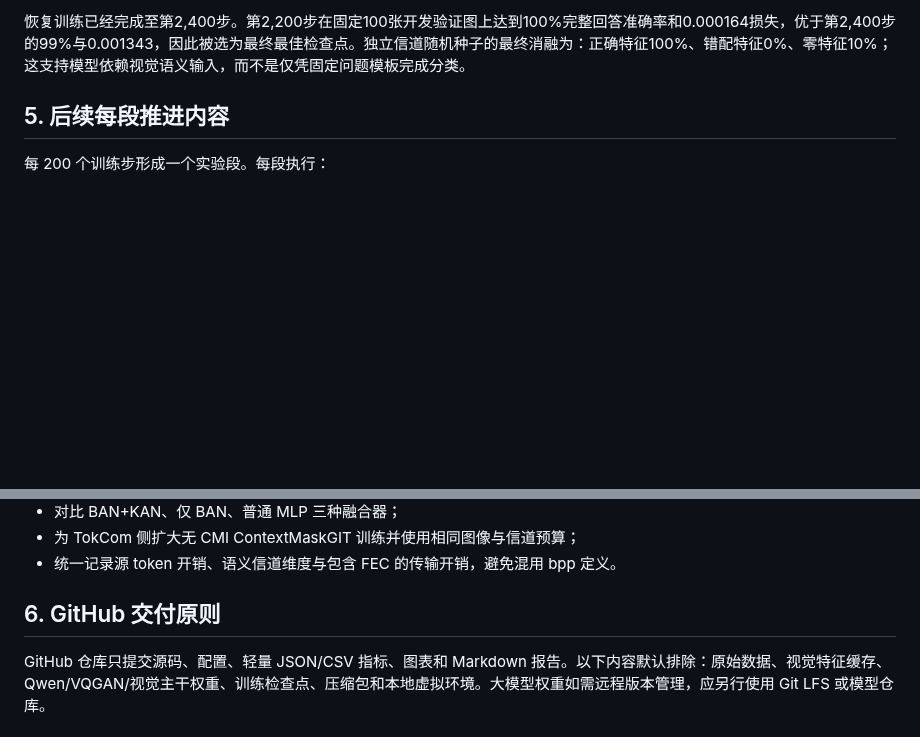
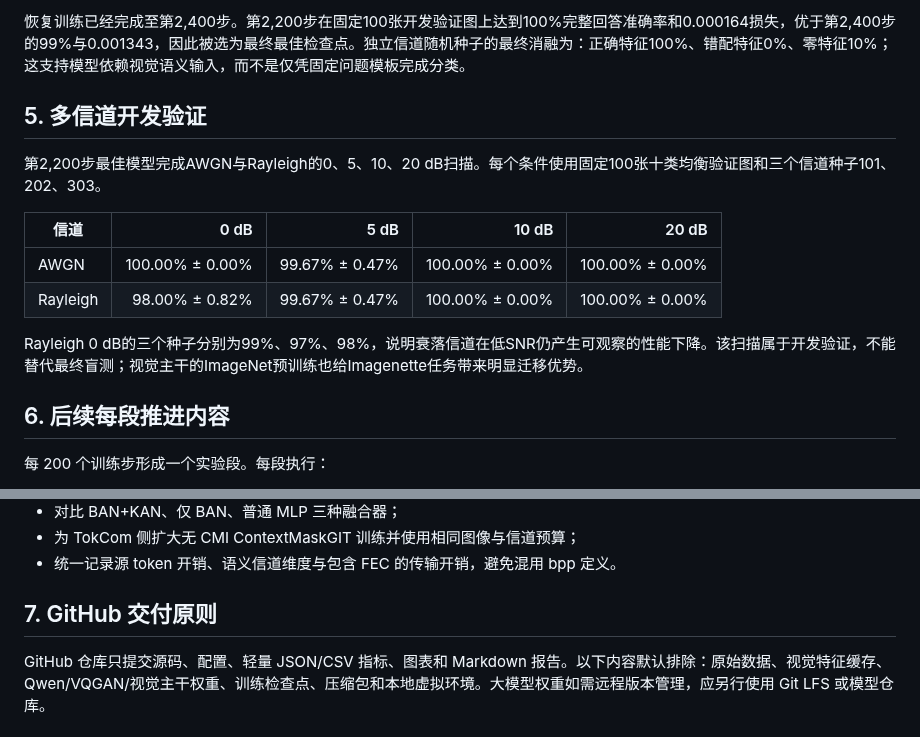
Before and after one commit to zhoujinyi8/tokencomm, a Markdown page: STAGE10_RESEARCH_LOG.md, 2 parts joined by grey strips. Drawn GitHub-style; blank space fills up the shorter version.

```diff
--- a/STAGE10_RESEARCH_LOG.md
+++ b/STAGE10_RESEARCH_LOG.md
@@ -58,7 +58,18 @@
 
 恢复训练已经完成至第2,400步。第2,200步在固定100张开发验证图上达到100%完整回答准确率和0.000164损失，优于第2,400步的99%与0.001343，因此被选为最终最佳检查点。独立信道随机种子的最终消融为：正确特征100%、错配特征0%、零特征10%；这支持模型依赖视觉语义输入，而不是仅凭固定问题模板完成分类。
 
-## 5. 后续每段推进内容
+## 5. 多信道开发验证
+
+第2,200步最佳模型完成AWGN与Rayleigh的0、5、10、20 dB扫描。每个条件使用固定100张十类均衡验证图和三个信道种子101、202、303。
+
+| 信道 | 0 dB | 5 dB | 10 dB | 20 dB |
+|---|---:|---:|---:|---:|
+| AWGN | 100.00% ± 0.00% | 99.67% ± 0.47% | 100.00% ± 0.00% | 100.00% ± 0.00% |
+| Rayleigh | 98.00% ± 0.82% | 99.67% ± 0.47% | 100.00% ± 0.00% | 100.00% ± 0.00% |
+
+Rayleigh 0 dB的三个种子分别为99%、97%、98%，说明衰落信道在低SNR仍产生可观察的性能下降。该扫描属于开发验证，不能替代最终盲测；视觉主干的ImageNet预训练也给Imagenette任务带来明显迁移优势。
+
+## 6. 后续每段推进内容
 
 每 200 个训练步形成一个实验段。每段执行：
 
@@ -79,6 +90,6 @@
 - 为 TokCom 侧扩大无 CMI ContextMaskGIT 训练并使用相同图像与信道预算；
 - 统一记录源 token 开销、语义信道维度与包含 FEC 的传输开销，避免混用 bpp 定义。
 
-## 6. GitHub 交付原则
+## 7. GitHub 交付原则
 
 GitHub 仓库只提交源码、配置、轻量 JSON/CSV 指标、图表和 Markdown 报告。以下内容默认排除：原始数据、视觉特征缓存、Qwen/VQGAN/视觉主干权重、训练检查点、压缩包和本地虚拟环境。大模型权重如需远程版本管理，应另行使用 Git LFS 或模型仓库。
```
Also changed, not shown: README.md (+1 -1 lines), STAGE10_CHANNEL_REPORT.md (added, +21 -0 lines), figures/stage10/channel_sweep.png (added), 1 other file.
